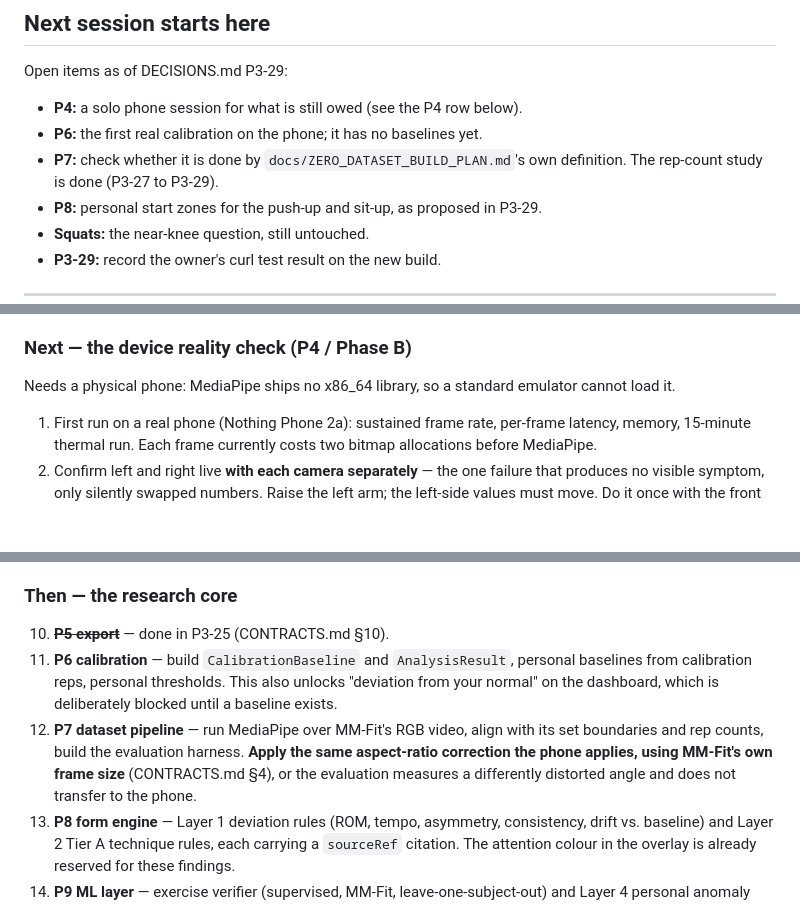
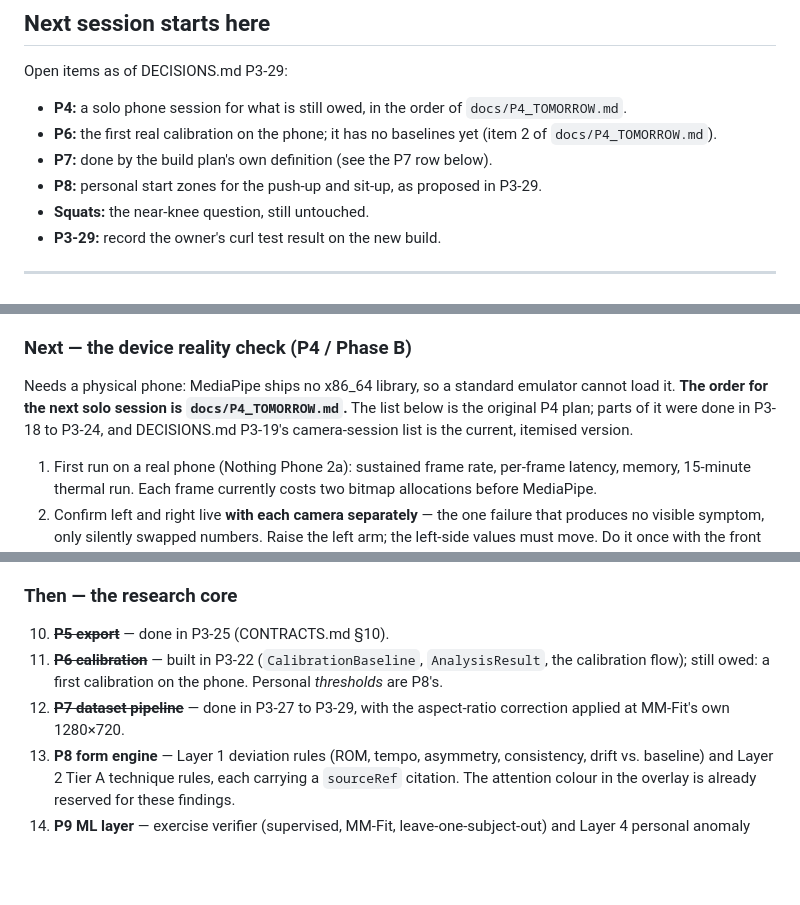
Before and after one commit to maximus16042002-cmyk/chiron, a Markdown page: docs/PROJECT_STATUS.md, 3 parts joined by grey strips. Rendered like a GitHub page; blank space fills up the shorter version.

```diff
--- a/docs/PROJECT_STATUS.md
+++ b/docs/PROJECT_STATUS.md
@@ -11,10 +11,11 @@ of date.*
 
 Open items as of DECISIONS.md P3-29:
 
-- **P4:** a solo phone session for what is still owed (see the P4 row below).
-- **P6:** the first real calibration on the phone; it has no baselines yet.
-- **P7:** check whether it is done by `docs/ZERO_DATASET_BUILD_PLAN.md`'s own
-  definition. The rep-count study is done (P3-27 to P3-29).
+- **P4:** a solo phone session for what is still owed, in the order of
+  `docs/P4_TOMORROW.md`.
+- **P6:** the first real calibration on the phone; it has no baselines yet
+  (item 2 of `docs/P4_TOMORROW.md`).
+- **P7:** done by the build plan's own definition (see the P7 row below).
 - **P8:** personal start zones for the push-up and sit-up, as proposed in P3-29.
 - **Squats:** the near-knee question, still untouched.
 - **P3-29:** record the owner's curl test result on the new build.
@@ -204,7 +217,10 @@ In the order it has to happen.
 ### Next — the device reality check (P4 / Phase B)
 
 Needs a physical phone: MediaPipe ships no x86_64 library, so a standard
-emulator cannot load it.
+emulator cannot load it. **The order for the next solo session is
+`docs/P4_TOMORROW.md`.** The list below is the original P4 plan; parts of it
+were done in P3-18 to P3-24, and DECISIONS.md P3-19's camera-session list is the
+current, itemised version.
 
 1. First run on a real phone (Nothing Phone 2a): sustained frame rate,
    per-frame latency, memory, 15-minute thermal run. Each frame currently costs
@@ -243,15 +259,11 @@ emulator cannot load it.
 ### Then — the research core
 
 10. ~~**P5 export**~~ — done in P3-25 (CONTRACTS.md §10).
-11. **P6 calibration** — build `CalibrationBaseline` and `AnalysisResult`,
-    personal baselines from calibration reps, personal thresholds. This also
-    unlocks "deviation from your normal" on the dashboard, which is deliberately
-    blocked until a baseline exists.
-12. **P7 dataset pipeline** — run MediaPipe over MM-Fit's RGB video, align with
-    its set boundaries and rep counts, build the evaluation harness. **Apply the
-    same aspect-ratio correction the phone applies, using MM-Fit's own frame
-    size** (CONTRACTS.md §4), or the evaluation measures a differently distorted
-    angle and does not transfer to the phone.
+11. ~~**P6 calibration**~~ — built in P3-22 (`CalibrationBaseline`,
+    `AnalysisResult`, the calibration flow); still owed: a first calibration on
+    the phone. Personal *thresholds* are P8's.
+12. ~~**P7 dataset pipeline**~~ — done in P3-27 to P3-29, with the aspect-ratio
+    correction applied at MM-Fit's own 1280×720.
 13. **P8 form engine** — Layer 1 deviation rules (ROM, tempo, asymmetry,
     consistency, drift vs. baseline) and Layer 2 Tier A technique rules, each
     carrying a `sourceRef` citation. The attention colour in the overlay is
```
Also changed, not shown: other parts of docs/PROJECT_STATUS.md (+32 -20 lines), docs/P4_TOMORROW.md (added, +256 -0 lines).
